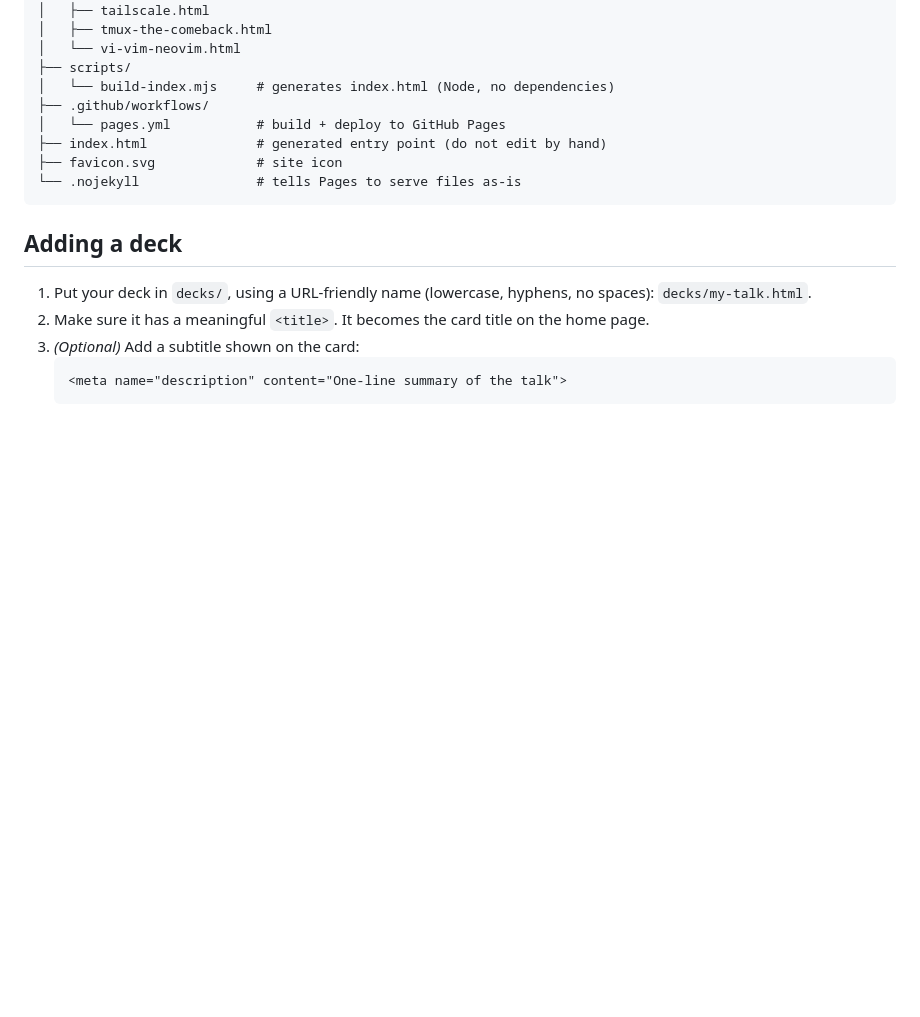
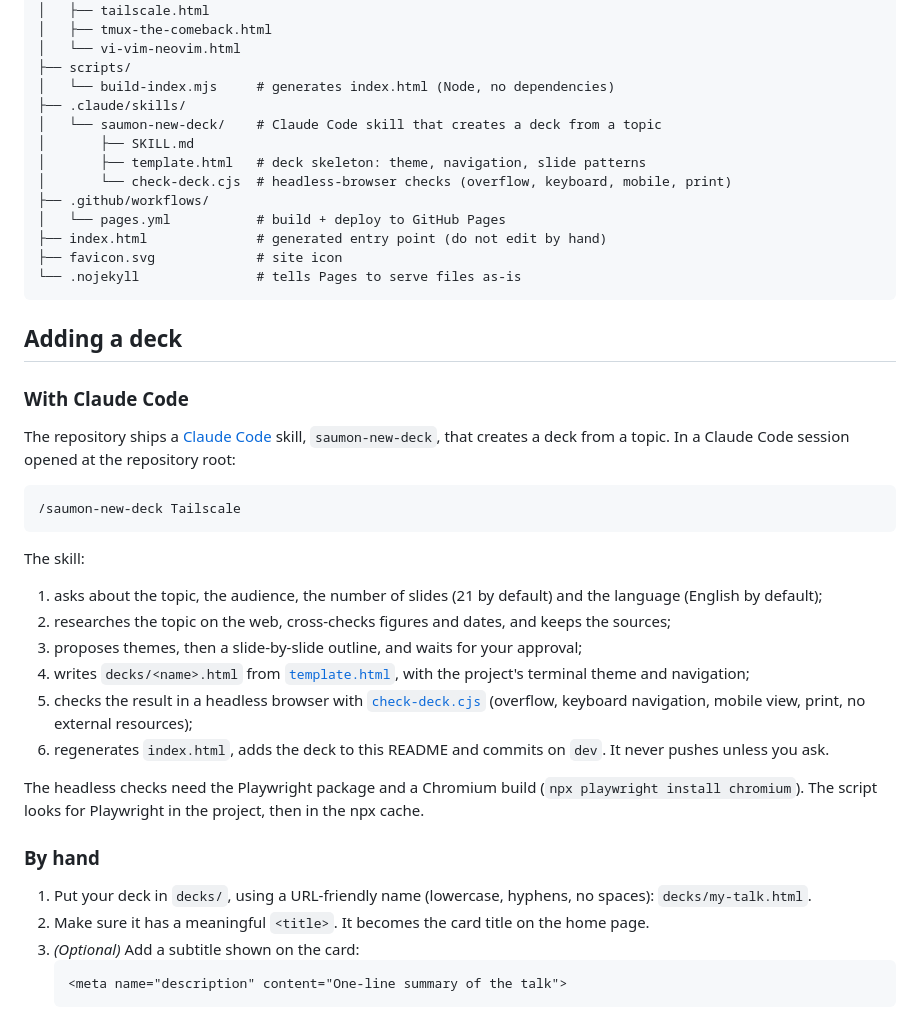
Before and after one commit to saumon/opendecks, a Markdown page: README.md, the part around the change. Rendered like a GitHub page; blank space fills up the shorter version.

Commit message:
Document the saumon-new-deck skill in the README

````diff
--- a/README.md
+++ b/README.md
@@ -89,6 +89,11 @@ Because the index is rebuilt on each deploy, it can never drift out of sync with
 │   └── vi-vim-neovim.html
 ├── scripts/
 │   └── build-index.mjs     # generates index.html (Node, no dependencies)
+├── .claude/skills/
+│   └── saumon-new-deck/    # Claude Code skill that creates a deck from a topic
+│       ├── SKILL.md
+│       ├── template.html   # deck skeleton: theme, navigation, slide patterns
+│       └── check-deck.cjs  # headless-browser checks (overflow, keyboard, mobile, print)
 ├── .github/workflows/
 │   └── pages.yml           # build + deploy to GitHub Pages
 ├── index.html              # generated entry point (do not edit by hand)
@@ -97,6 +102,27 @@ Because the index is rebuilt on each deploy, it can never drift out of sync with
 ```
 
 ## Adding a deck
+
+### With Claude Code
+
+The repository ships a [Claude Code](https://claude.com/claude-code) skill, `saumon-new-deck`, that creates a deck from a topic. In a Claude Code session opened at the repository root:
+
+```text
+/saumon-new-deck Tailscale
+```
+
+The skill:
+
+1. asks about the topic, the audience, the number of slides (21 by default) and the language (English by default);
+2. researches the topic on the web, cross-checks figures and dates, and keeps the sources;
+3. proposes themes, then a slide-by-slide outline, and waits for your approval;
+4. writes `decks/<name>.html` from [`template.html`](.claude/skills/saumon-new-deck/template.html), with the project's terminal theme and navigation;
+5. checks the result in a headless browser with [`check-deck.cjs`](.claude/skills/saumon-new-deck/check-deck.cjs) (overflow, keyboard navigation, mobile view, print, no external resources);
+6. regenerates `index.html`, adds the deck to this README and commits on `dev`. It never pushes unless you ask.
+
+The headless checks need the Playwright package and a Chromium build (`npx playwright install chromium`). The script looks for Playwright in the project, then in the npx cache.
+
+### By hand
 
 1. Put your deck in `decks/`, using a URL-friendly name (lowercase, hyphens, no spaces): `decks/my-talk.html`.
 2. Make sure it has a meaningful `<title>`. It becomes the card title on the home page.
````
